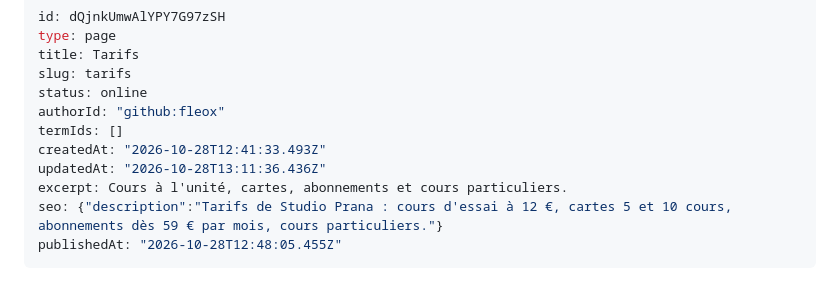
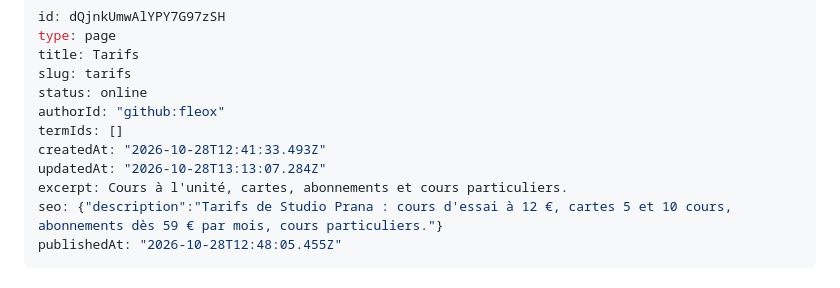
Before and after one commit to fleox/flexweg-test-site, a Markdown page: content/pages/tarifs.md, the part around the change. Drawn GitHub-style.

Commit message:
Update page: Tarifs — AgentCMS

```diff
--- a/content/pages/tarifs.md
+++ b/content/pages/tarifs.md
@@ -7,7 +7,7 @@ status: online
 authorId: "github:fleox"
 termIds: []
 createdAt: "2026-10-28T12:41:33.493Z"
-updatedAt: "2026-10-28T13:11:36.436Z"
+updatedAt: "2026-10-28T13:13:07.284Z"
 excerpt: Cours à l'unité, cartes, abonnements et cours particuliers.
 seo: {"description":"Tarifs de Studio Prana : cours d'essai à 12 €, cartes 5 et 10 cours, abonnements dès 59 € par mois, cours particuliers."}
 publishedAt: "2026-10-28T12:48:05.455Z"
```
